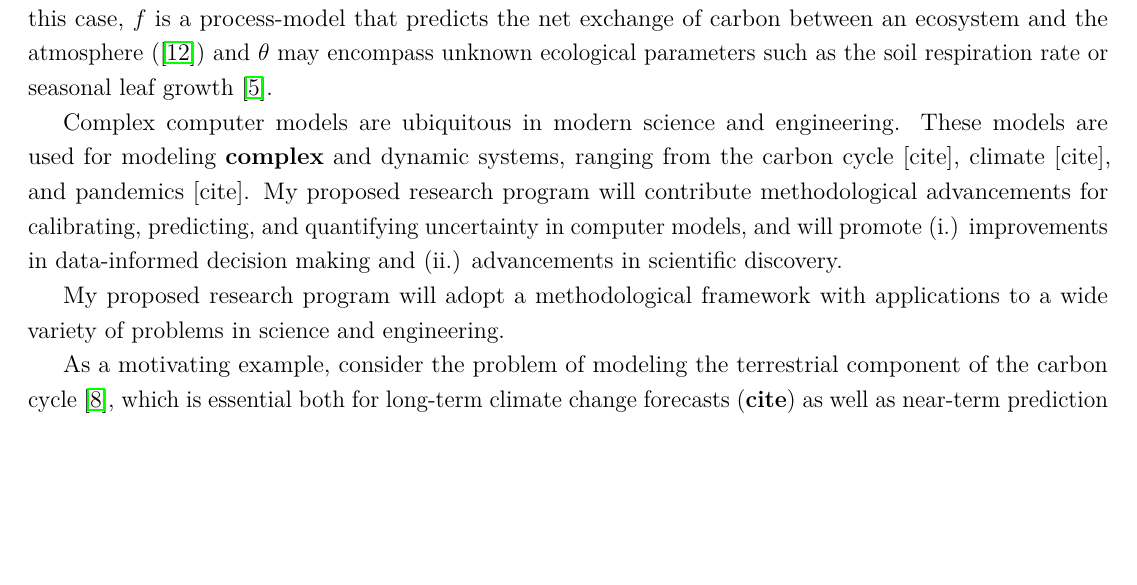
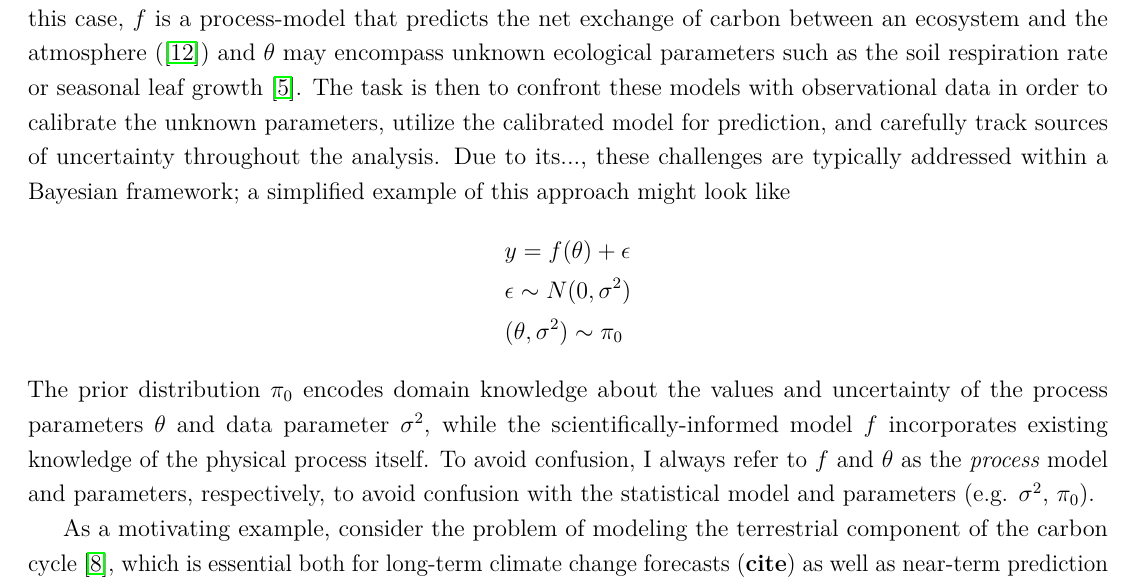
Before and after one commit to arob5/gp-calibration, a LaTeX document (research_proposal_methodological.tex): part of page 1 of 5, cut so that both start at the same text, the shorter picture padded with empty space. Compiled offline with pdfLaTeX.

Commit message:
Progress on proposal

```diff
--- a/research_proposal_methodological.tex
+++ b/research_proposal_methodological.tex
@@ -76,16 +76,19 @@ overarching objectives: (i.) improving data-informed decision-making under uncer
 setting of interest, let $f: \theta \mapsto \R$ denote the computer model (i.e. a simulator or process model) as a function of some unknown and unobserved
 parameters $\theta \in \R^d$. As a motivating example, consider the problem of modeling the terrestrial component of the carbon cycle \cite{Friedlingstein}.
 In this case, $f$ is a process-model that predicts the net exchange of carbon between an ecosystem and the atmosphere (\cite{Waring}) and $\theta$ may encompass
-unknown ecological parameters such as the soil respiration rate or seasonal leaf growth \cite{Fer}.
+unknown ecological parameters such as the soil respiration rate or seasonal leaf growth \cite{Fer}. The task is then to confront these models with observational data in
+order to calibrate the unknown parameters, utilize the calibrated model for prediction, and carefully track sources of uncertainty throughout the analysis. Due to its...,
+these challenges are typically addressed within a Bayesian framework; a simplified example of this approach might look like
+\begin{align*}
+&y = f(\theta) + \epsilon \\
+&\epsilon \sim N(0, \sigma^2) \\
+&(\theta, \sigma^2) \sim \pi_0
+\end{align*}
+The prior distribution $\pi_0$ encodes domain knowledge about the values and uncertainty of the process parameters $\theta$ and data parameter $\sigma^2$,
+while the scientifically-informed model $f$ incorporates existing knowledge of the physical process itself. To avoid confusion, I always refer to $f$ and $\theta$ as the
+\textit{process} model and parameters, respectively, to avoid confusion with the statistical model and parameters (e.g. $\sigma^2$, $\pi_0$).
 
 
-
-Complex computer models are ubiquitous in modern science and engineering. These models are used for modeling \textbf{complex} and dynamic systems, ranging from the carbon cycle [cite], climate [cite], and pandemics [cite]. My proposed research program will contribute methodological advancements for calibrating, predicting, and quantifying uncertainty in computer models, and
-will promote (i.) improvements in data-informed decision making and (ii.) advancements in scientific discovery.
-
-
-
-My proposed research program will adopt a methodological framework with applications to a wide variety of problems in science and engineering.
 
 
 As a motivating example, consider
```
